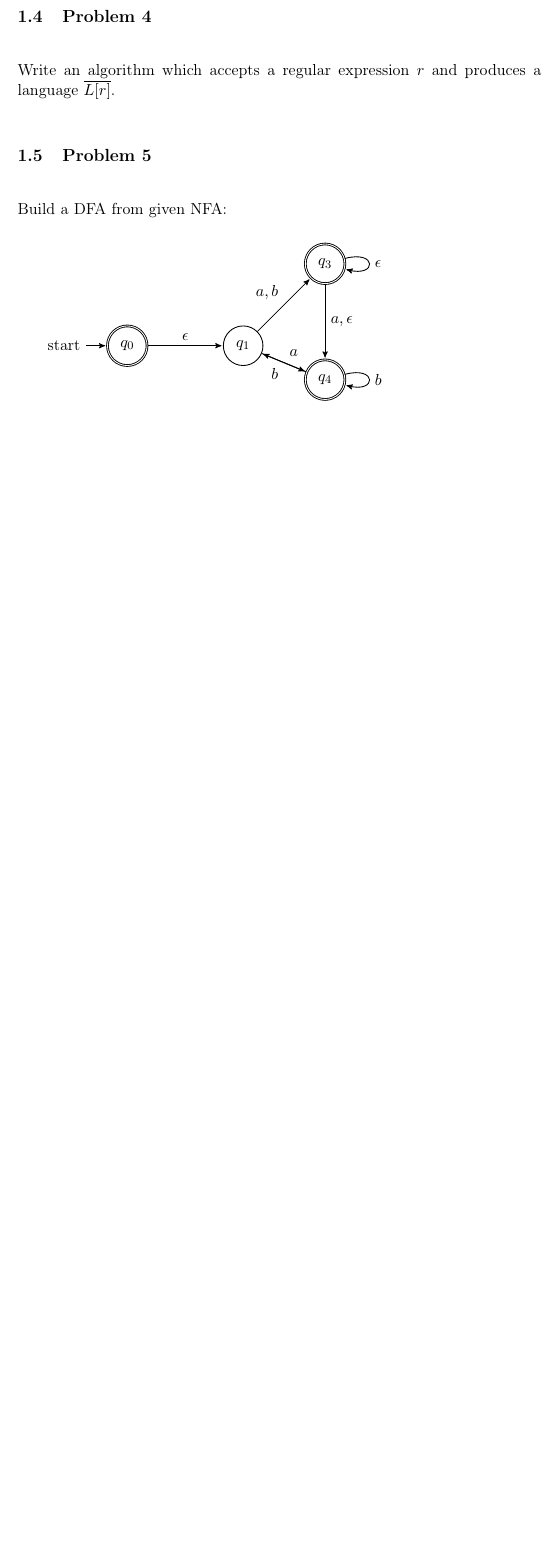
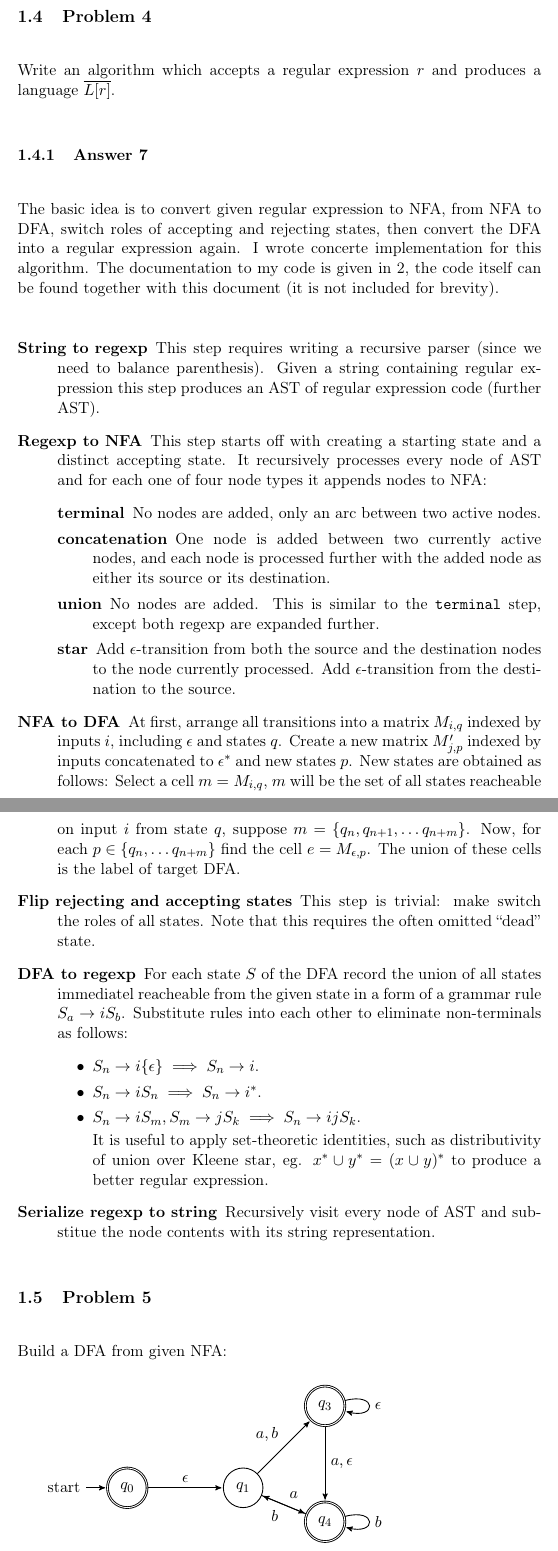
Before and after one commit to wvxvw/intro-to-automata-theory, a LaTeX problem sheet (assignment-12.tex): part of page 7 of 11 before the commit and two parts of pages 7 and 8 of 12 after it, the two joined at a grey line, cut so that both start at the same text, the shorter picture padded with empty space. Compiled offline with pdfLaTeX; a LaTeX package or settings file that is missing is left out.

Commit message:
Transformation DFA -> regex.

```diff
--- a/assignment-12.tex
+++ b/assignment-12.tex
@@ -265,12 +265,68 @@ contains substring \(bab\).
 The desired regex is \((bbb^+)^*(aa^+b^*)^*\).
 
 \subsection{Problem 4}
-\label{sec:orgheadline11}
+\label{sec:orgheadline13}
 Write an algorithm which accepts a regular expression \(r\) and produces a
 language \(\overline{L[r]}\).
 
+\subsubsection{Answer 7}
+\label{sec:orgheadline12}
+The basic idea is to convert given regular expression to NFA, from NFA to
+DFA, switch roles of accepting and rejecting states, then convert the DFA
+into a regular expression again.  I wrote concerte implementation for this
+algorithm.  The documentation to my code is given in \ref{sec:orgheadline11}, the code
+itself can be found together with this document (it is not included for
+brevity).
+
+\begin{description}
+\item[{String to regexp}] This step requires writing a recursive parser (since
+we need to balance parenthesis).  Given a string containing regular
+expression this step produces an AST of regular expression code
+(further AST).
+\item[{Regexp to NFA}] This step starts off with creating a starting state and a
+distinct accepting state.  It recursively processes every node of AST
+and for each one of four node types it appends nodes to NFA:
+\begin{description}
+\item[{terminal}] No nodes are added, only an arc between two active nodes.
+\item[{concatenation}] One node is added between two currently active nodes,
+and each node is processed further with the added node as either its
+source or its destination.
+\item[{union}] No nodes are added.  This is similar to the \texttt{terminal} step,
+except both regexp are expanded further.
+\item[{star}] Add \(\epsilon\)-transition from both the source and the
+destination nodes to the node currently processed.  Add
+\(\epsilon\)-transition from the destination to the source.
+\end{description}
+\item[{NFA to DFA}] At first, arrange all transitions into a matrix \(M_{i,q}\)
+indexed by inputs \(i\), including \(\epsilon\) and states \(q\).  Create a
+new matrix \(M'_{j,p}\) indexed by inputs concatenated to \(\epsilon^*\)
+and new states \(p\).  New states are obtained as follows: Select a cell
+\(m = M_{i,q}\), \(m\) will be the set of all states reacheable on input
+\(i\) from state \(q\), suppose \(m = \{q_n, q_{n+1}, \dots q_{n+m}\}\).
+Now, for each \(p \in \{q_n, \dots q_{n+m}\}\) find the cell \(e =
+         M_{\epsilon, p}\).  The union of these cells is the label of target DFA.
+\item[{Flip rejecting and accepting states}] This step is trivial: make switch
+the roles of all states.  Note that this requires the often omitted
+``dead'' state.
+\item[{DFA to regexp}] For each state \(S\) of the DFA record the union of all
+states immediatel reacheable from the given state in a form of a
+grammar rule \(S_a \to iS_b\).  Substitute rules into each other to
+eliminate non-terminals as follows:
+\begin{itemize}
+\item \(S_n \to i\{\epsilon\} \implies S_n \to i\).
+\item \(S_n \to iS_n \implies S_n \to i^*\).
+\item \(S_n \to iS_m, S_m \to jS_k \implies S_n \to ijS_k\).
+
+It is useful to apply set-theoretic identities, such as distributivity
+of union over Kleene star, eg. \(x^* \cup y^* = (x \cup y)^*\) to produce
+a better regular expression.
+\end{itemize}
+\item[{Serialize regexp to string}] Recursively visit every node of AST and
+substitue the node contents with its string representation.
+\end{description}
+
 \subsection{Problem 5}
-\label{sec:orgheadline13}
+\label{sec:orgheadline15}
 Build a DFA from given NFA:
 
 \begin{tikzpicture}[->,>=stealth',shorten >=1pt,auto,node distance=2.8cm,
```
Also changed, not shown: assignment-12.pdf, assignment-12.tex (20 more changed lines), 6 other files.
